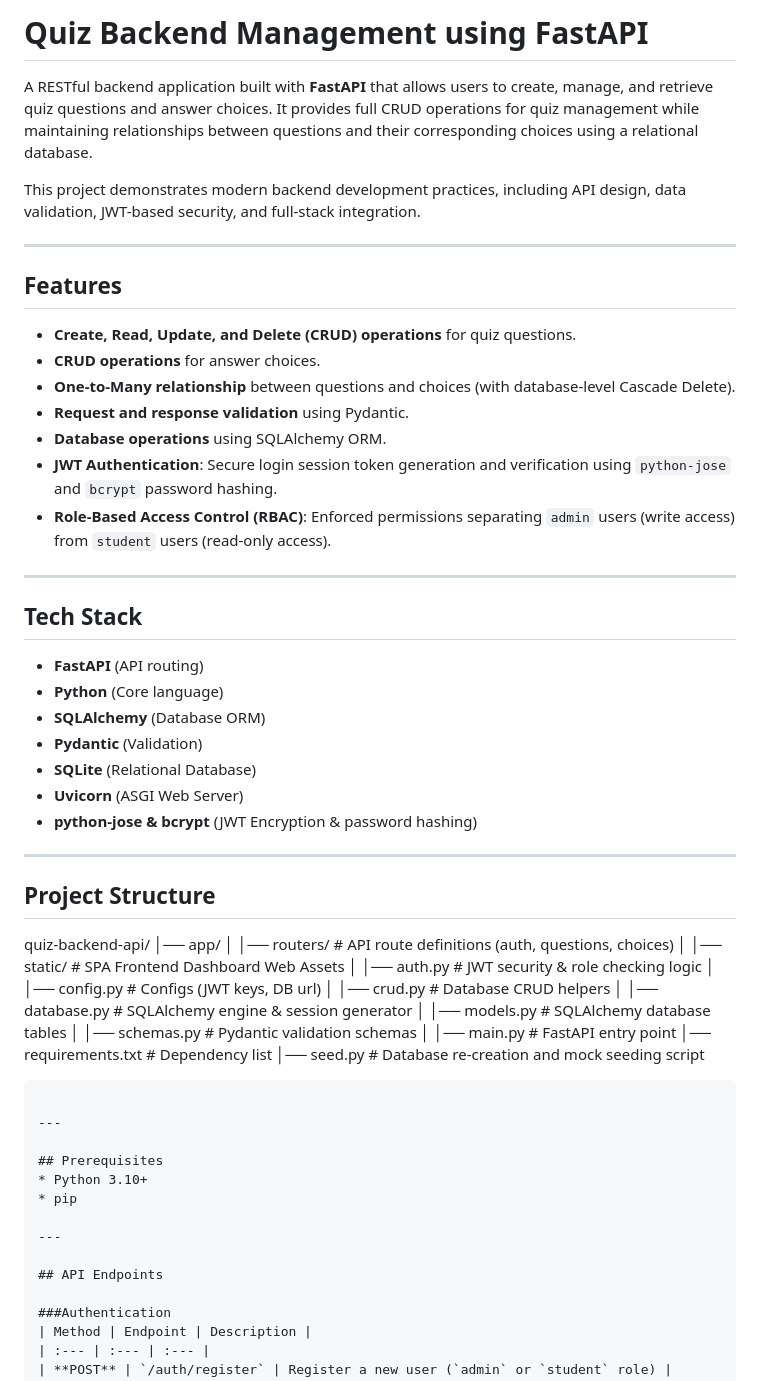
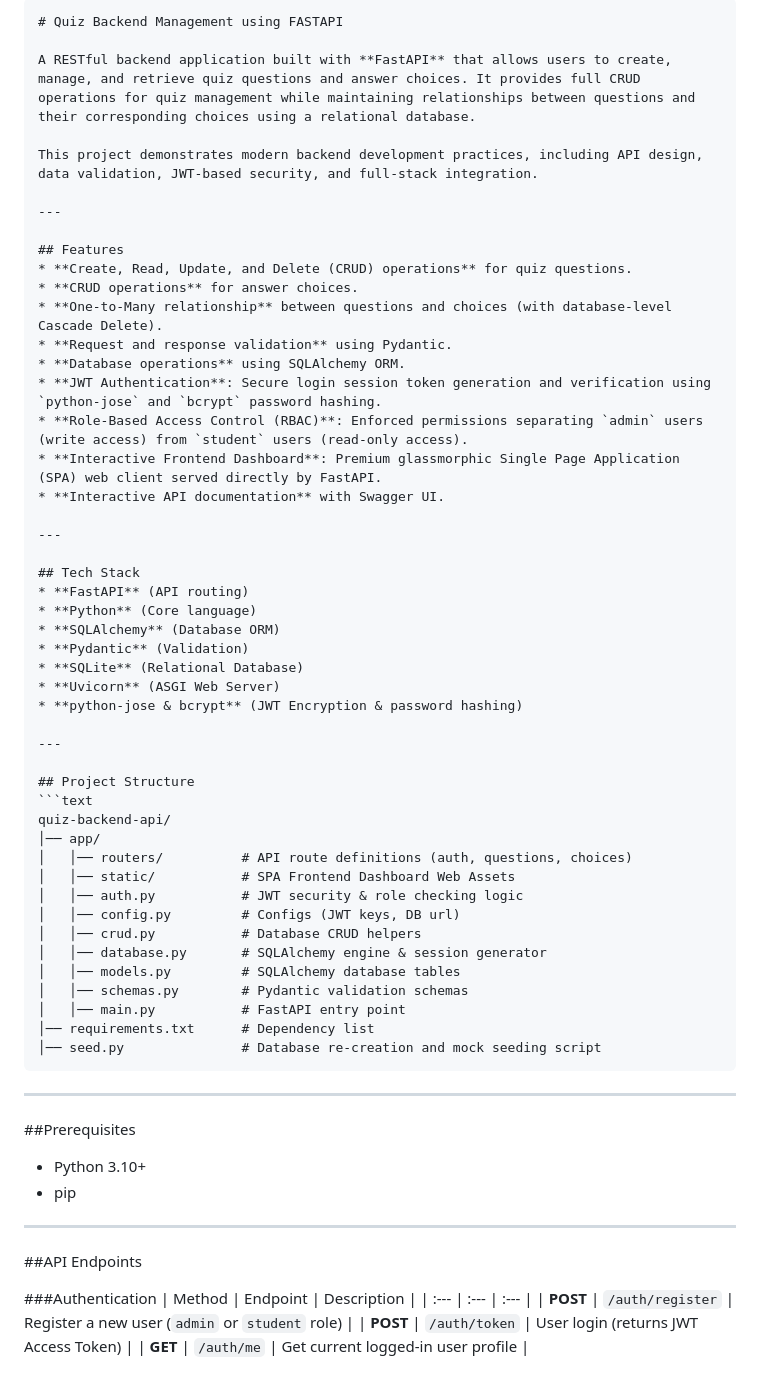
Before and after one commit to chaithanya4-droid/Quiz-Backend-Management-API-using-Fast-API, a Markdown page: README.md, the part around one of its changes. GitHub-like rendering.

Commit message:
Update README.md
Updated README.md to enhance formatting and add new features.

````diff
--- a/README.md
+++ b/README.md
@@ -1,7 +1,7 @@
 
 
-
-# Quiz Backend Management using FastAPI
+```markdown
+# Quiz Backend Management using FASTAPI
 
 A RESTful backend application built with **FastAPI** that allows users to create, manage, and retrieve quiz questions and answer choices. It provides full CRUD operations for quiz management while maintaining relationships between questions and their corresponding choices using a relational database.
 
@@ -9,7 +9,7 @@ This project demonstrates modern backend development practices, including API de
 
 ---
 
-##  Features
+## Features
 * **Create, Read, Update, and Delete (CRUD) operations** for quiz questions.
 * **CRUD operations** for answer choices.
 * **One-to-Many relationship** between questions and choices (with database-level Cascade Delete).
@@ -17,6 +17,9 @@ This project demonstrates modern backend development practices, including API de
 * **Database operations** using SQLAlchemy ORM.
 * **JWT Authentication**: Secure login session token generation and verification using `python-jose` and `bcrypt` password hashing.
 * **Role-Based Access Control (RBAC)**: Enforced permissions separating `admin` users (write access) from `student` users (read-only access).
+* **Interactive Frontend Dashboard**: Premium glassmorphic Single Page Application (SPA) web client served directly by FastAPI.
+* **Interactive API documentation** with Swagger UI.
+
 ---
 
 ## Tech Stack
@@ -31,6 +34,7 @@ This project demonstrates modern backend development practices, including API de
 ---
 
 ## Project Structure
+```text
 quiz-backend-api/
 │── app/
 │   │── routers/          # API route definitions (auth, questions, choices)
@@ -48,13 +52,13 @@ quiz-backend-api/
 
 ---
 
-## Prerequisites
+##Prerequisites
 * Python 3.10+
 * pip
 
 ---
 
-## API Endpoints
+##API Endpoints
 
 ###Authentication
 | Method | Endpoint | Description |
````
Also changed, not shown: other parts of README.md (+1 -1 lines).
